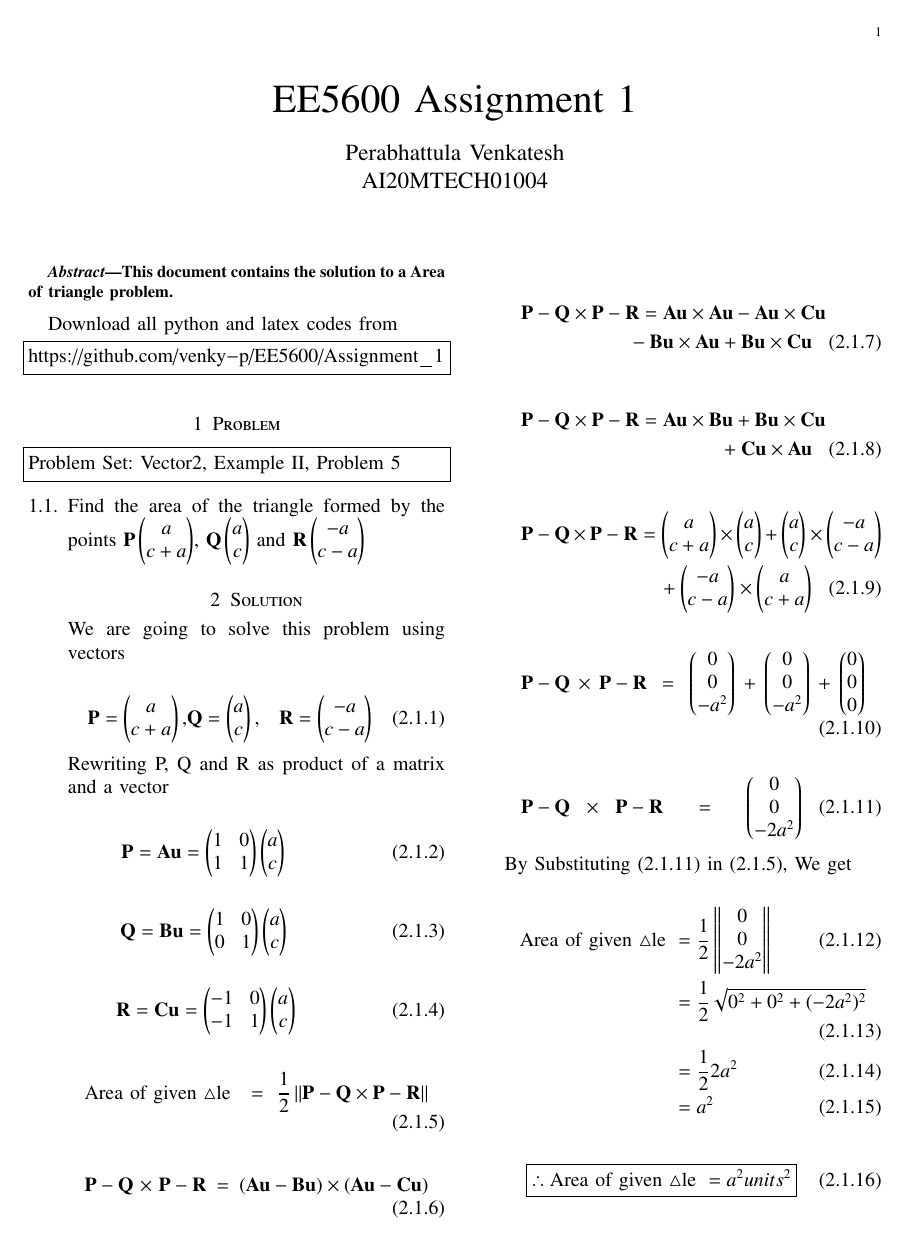
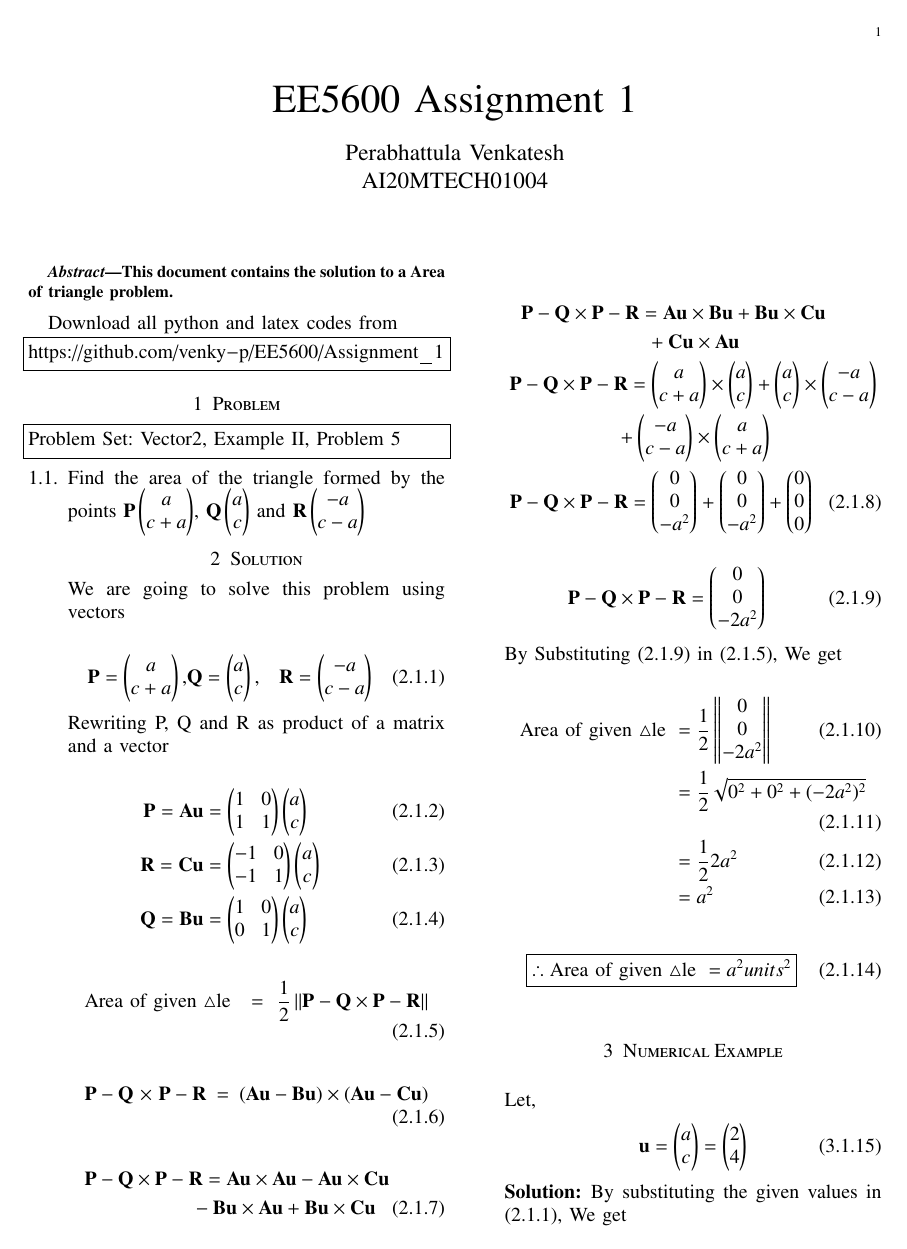
Before and after one commit to venky-p/EE5600, a LaTeX problem sheet (Assignment_1/Assignment_1.tex): page 1 of 2. Compiled offline with pdfLaTeX.

Commit message:
Add files via upload

```diff
--- a/Assignment_1/Assignment_1.tex
+++ b/Assignment_1/Assignment_1.tex
@@ -161,21 +156,15 @@ Rewriting P, Q and R as product of a matrix and a vector
 \end{multline}
 
 \begin{multline}
-\Vec{P-Q}\times\Vec{P-R}=\vec{Au}\times\vec{Bu}+\vec{Bu}\times\vec{Cu}\\+\vec{Cu}\times\vec{Au}
+\Vec{P-Q}\times\Vec{P-R}=\vec{Au}\times\vec{Bu}+\vec{Bu}\times\vec{Cu}\\+\vec{Cu}\times\vec{Au}\\
+\Vec{P-Q}\times\Vec{P-R}=\myvec{a\\c+a}\times\myvec{a\\c}+\myvec{a\\c}\times\myvec{-a\\c-a}\\+\myvec{-a\\c-a}\times\myvec{a\\c+a}\\
+\Vec{P-Q}\times\Vec{P-R}=\myvec{0\\0\\-a^2}+\myvec{0\\0\\-a^2}+\myvec{0\\0\\0}
 \end{multline}
 
-\begin{multline}
-\Vec{P-Q}\times \Vec{P-R}=\myvec{a\\c+a}\times\myvec{a\\c}+\myvec{a\\c}\times\myvec{-a\\c-a}\\+\myvec{-a\\c-a}\times\myvec{a\\c+a}
-\end{multline}
-
-\begin{multline}
-\Vec{P-Q}\times  \Vec{P-R}=\myvec{0\\0\\-a^2}+\myvec{0\\0\\-a^2}+\myvec{0\\0\\0}
-\end{multline}
-
-\begin{multline}
-\Vec{P-Q}\times  \Vec{P-R}=\myvec{0\\0\\-2a^2}
+\begin{align}
+\Vec{P-Q}\times\Vec{P-R}=\myvec{0\\0\\-2a^2}
 \label{5}
-\end{multline}
+\end{align}
 
 By Substituting \eqref{5} in \eqref{1}, We get
 
```
Also changed, not shown: Assignment_1/Assignment_1.pdf, Assignment_1/Assignment_1.tex (11 more changed lines), 1 other file.
